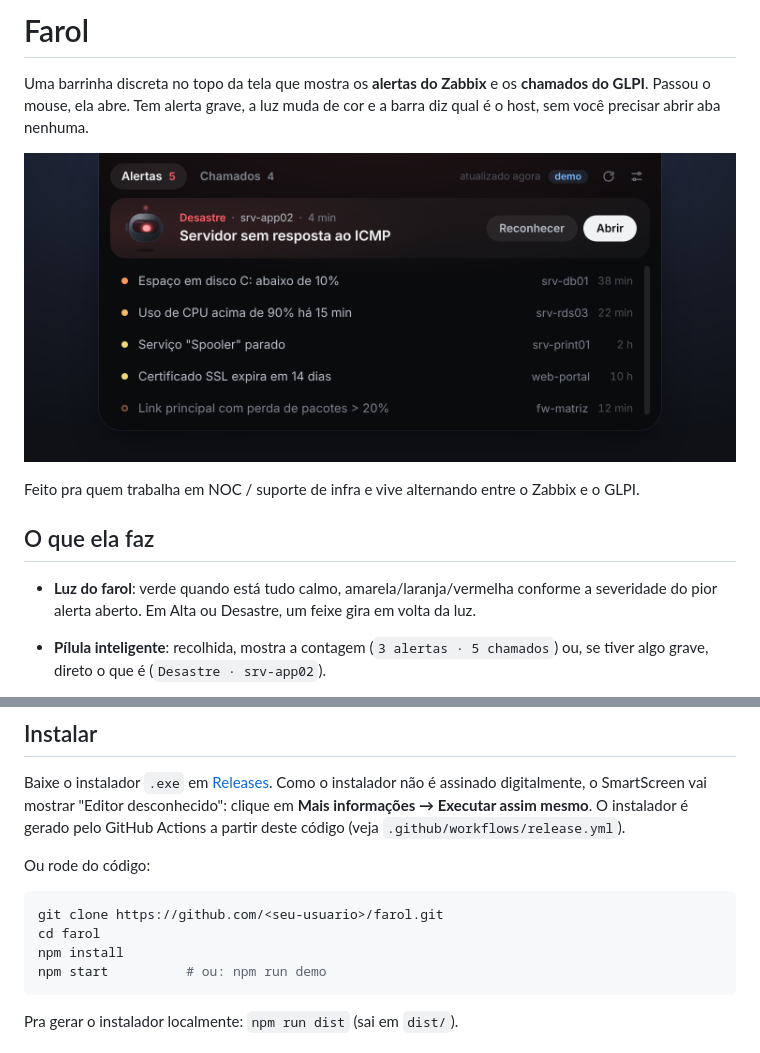
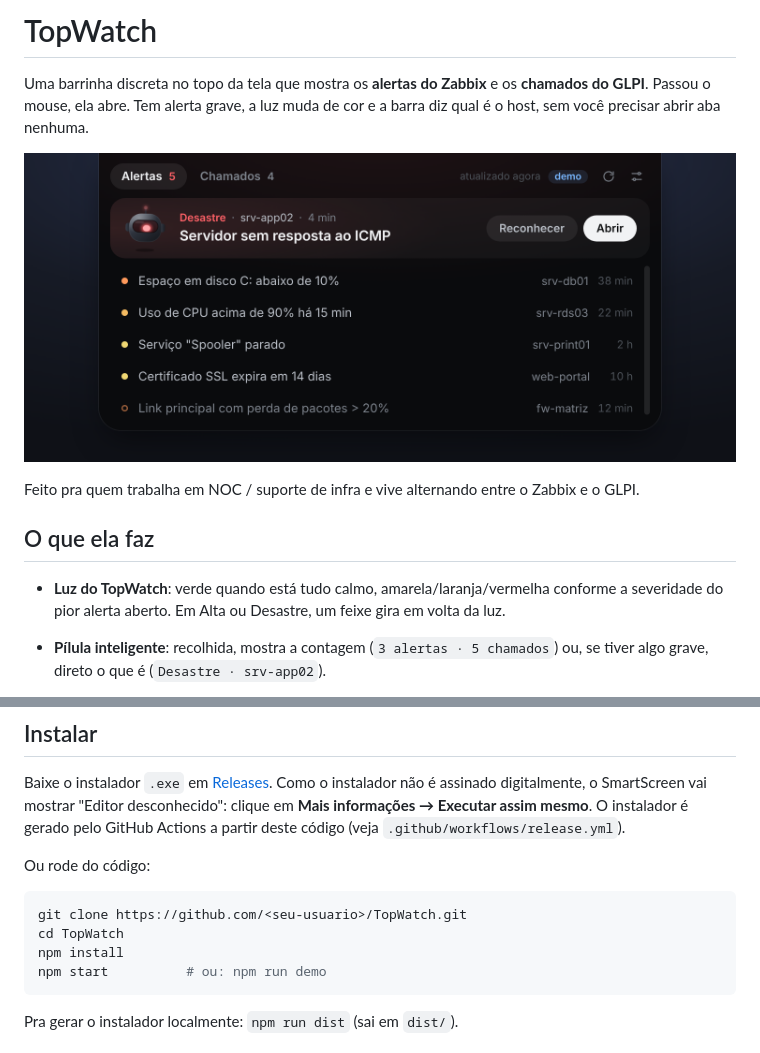
Before and after one commit to victorhugoantonio1/farol, a Markdown page: README.md, 2 parts joined by grey strips. Drawn GitHub-style.

````diff
--- a/README.md
+++ b/README.md
@@ -1,4 +1,4 @@
-# Farol
+# TopWatch
 
 Uma barrinha discreta no topo da tela que mostra os **alertas do Zabbix** e os **chamados do GLPI**. Passou o mouse, ela abre. Tem alerta grave, a luz muda de cor e a barra diz qual é o host, sem você precisar abrir aba nenhuma.
 
@@ -8,7 +8,7 @@ Feito pra quem trabalha em NOC / suporte de infra e vive alternando entre o Zabb
 
 ## O que ela faz
 
-- **Luz do farol**: verde quando está tudo calmo, amarela/laranja/vermelha conforme a severidade do pior alerta aberto. Em Alta ou Desastre, um feixe gira em volta da luz.
+- **Luz do TopWatch**: verde quando está tudo calmo, amarela/laranja/vermelha conforme a severidade do pior alerta aberto. Em Alta ou Desastre, um feixe gira em volta da luz.
 - **Pílula inteligente**: recolhida, mostra a contagem (`3 alertas · 5 chamados`) ou, se tiver algo grave, direto o que é (`Desastre · srv-app02`).
 - **Card de destaque**: ao abrir, o alerta mais grave vem em cima com **Reconhecer** (ack no Zabbix) e **Abrir**. O resto fica numa lista compacta.
 - **Chamados do GLPI**: os não solucionados, opcionalmente só os atribuídos a você, ordenados por prioridade.
@@ -28,8 +28,8 @@ Baixe o instalador `.exe` em [Releases](../../releases). Como o instalador não
 Ou rode do código:
 
 ```bash
-git clone https://github.com/<seu-usuario>/farol.git
-cd farol
+git clone https://github.com/<seu-usuario>/TopWatch.git
+cd TopWatch
 npm install
 npm start          # ou: npm run demo
 ```
````
Also changed, not shown: other parts of README.md (+1 -1 lines).
